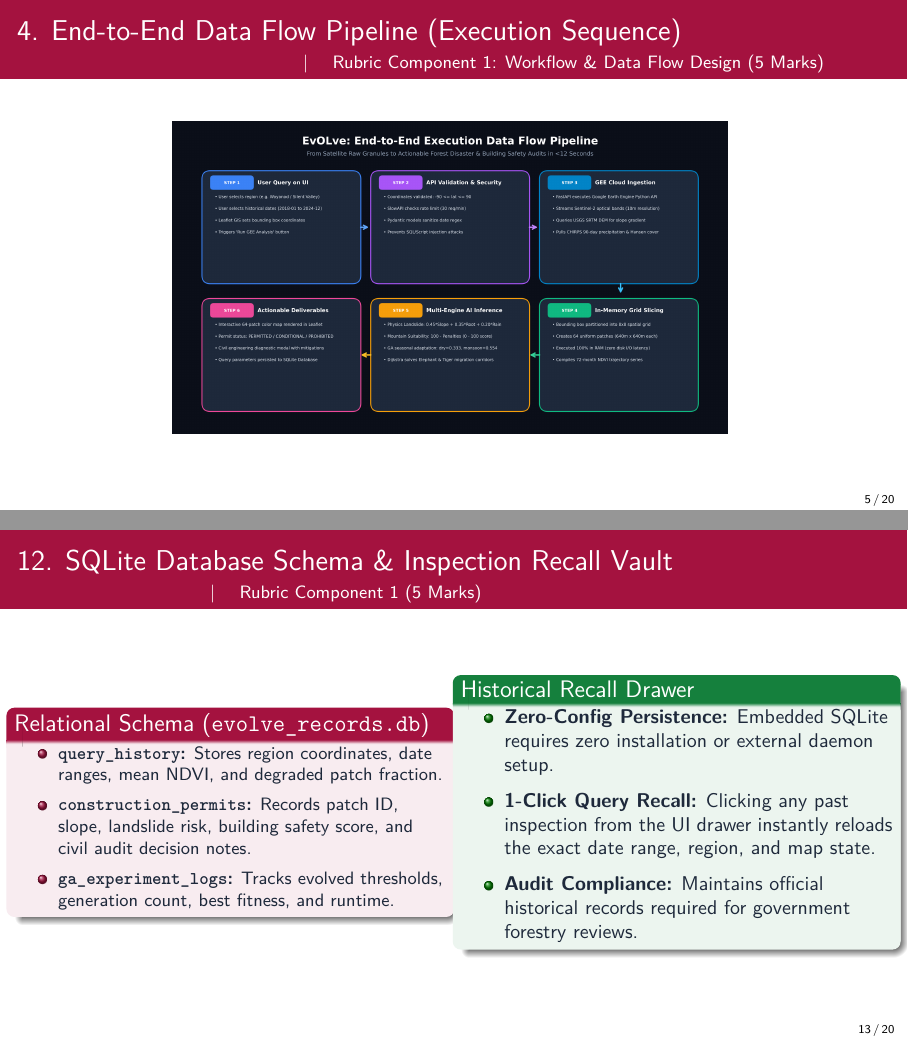
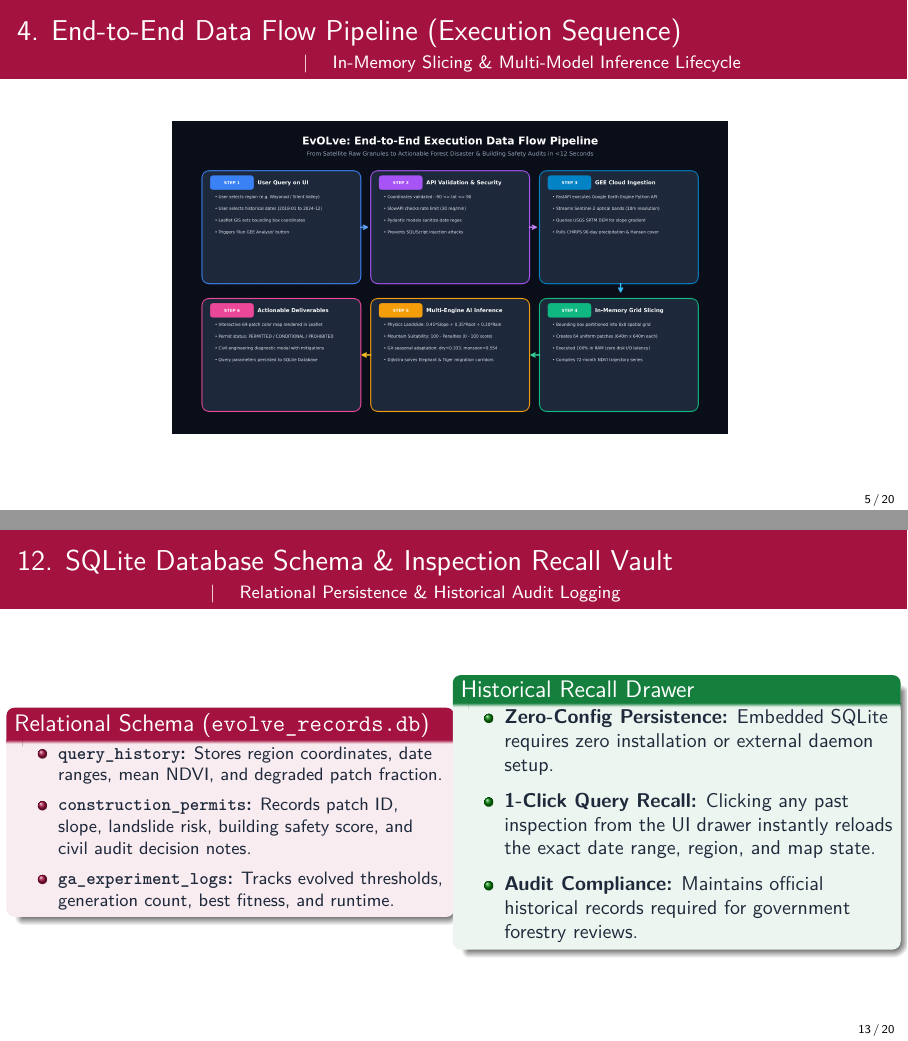
Before and after one commit to tejeshneelam/evolve-forest-degradation, LaTeX slides (2_presentation.tex): pages 5 and 13 of 20, joined at a grey line. Compiled offline with pdfLaTeX.

Commit message:
clean(presentation): remove rubric component and marks labels from slide top bars

```diff
--- a/2_presentation.tex
+++ b/2_presentation.tex
@@ -165,7 +165,7 @@
 
 % --- SLIDE 4: SYSTEM ARCHITECTURE (DECOUPLED 4-TIER DESIGN) ---
 \begin{frame}{3. Application Architecture (Decoupled 4-Tier Design)}
-    \framesubtitle{\textbf{\textcolor{amritaMaroon}{Speaker: Neelam Tejesh (Lead)}} \quad | \quad Rubric Component 1: Software Architecture (5 Marks)}
+    \framesubtitle{\textbf{\textcolor{amritaMaroon}{Speaker: Neelam Tejesh (Lead)}} \quad | \quad Decoupled 4-Tier Client-Server Architecture}
     \centering
     \IfFileExists{slides_assets/system_architecture.png}{
         \includegraphics[width=\linewidth, height=5.5cm, keepaspectratio]{slides_assets/system_architecture.png}
@@ -176,7 +176,7 @@
 
 % --- SLIDE 5: END-TO-END DATA FLOW PIPELINE ---
 \begin{frame}{4. End-to-End Data Flow Pipeline (Execution Sequence)}
-    \framesubtitle{\textbf{\textcolor{amritaMaroon}{Speaker: Neelam Tejesh (Lead)}} \quad | \quad Rubric Component 1: Workflow \& Data Flow Design (5 Marks)}
+    \framesubtitle{\textbf{\textcolor{amritaMaroon}{Speaker: Neelam Tejesh (Lead)}} \quad | \quad In-Memory Slicing \& Multi-Model Inference Lifecycle}
     \centering
     \IfFileExists{slides_assets/data_flow.png}{
         \includegraphics[width=\linewidth, height=5.5cm, keepaspectratio]{slides_assets/data_flow.png}
@@ -187,7 +187,7 @@
 
 % --- SLIDE 6: LIVE DEMO - DYNAMIC GEE INGESTION ---
 \begin{frame}{5. Live Demo: Dynamic GEE Ingestion \& Date Selection}
-    \framesubtitle{\textbf{\textcolor{amritaMaroon}{Speaker: Neelam Tejesh (Lead)}} \quad | \quad Rubric Component 2 (8 Marks)}
+    \framesubtitle{\textbf{\textcolor{amritaMaroon}{Speaker: Neelam Tejesh (Lead)}} \quad | \quad Planetary Satellite Ingestion \& Temporal Filtering}
     \begin{columns}[c]
         \begin{column}{0.48\textwidth}
             \begin{block}{Real-Time Planetary Pipeline}
@@ -399,7 +399,7 @@
 
 % --- SLIDE 13: DATABASE SCHEMA & RECALL VAULT ---
 \begin{frame}{12. SQLite Database Schema \& Inspection Recall Vault}
-    \framesubtitle{\textbf{\textcolor{amritaMaroon}{Speaker: D Vasishta}} \quad | \quad Rubric Component 1 (5 Marks)}
+    \framesubtitle{\textbf{\textcolor{amritaMaroon}{Speaker: D Vasishta}} \quad | \quad Relational Persistence \& Historical Audit Logging}
     \begin{columns}[c]
         \begin{column}{0.50\textwidth}
             \begin{block}{Relational Schema (\texttt{evolve\_records.db})}
```
